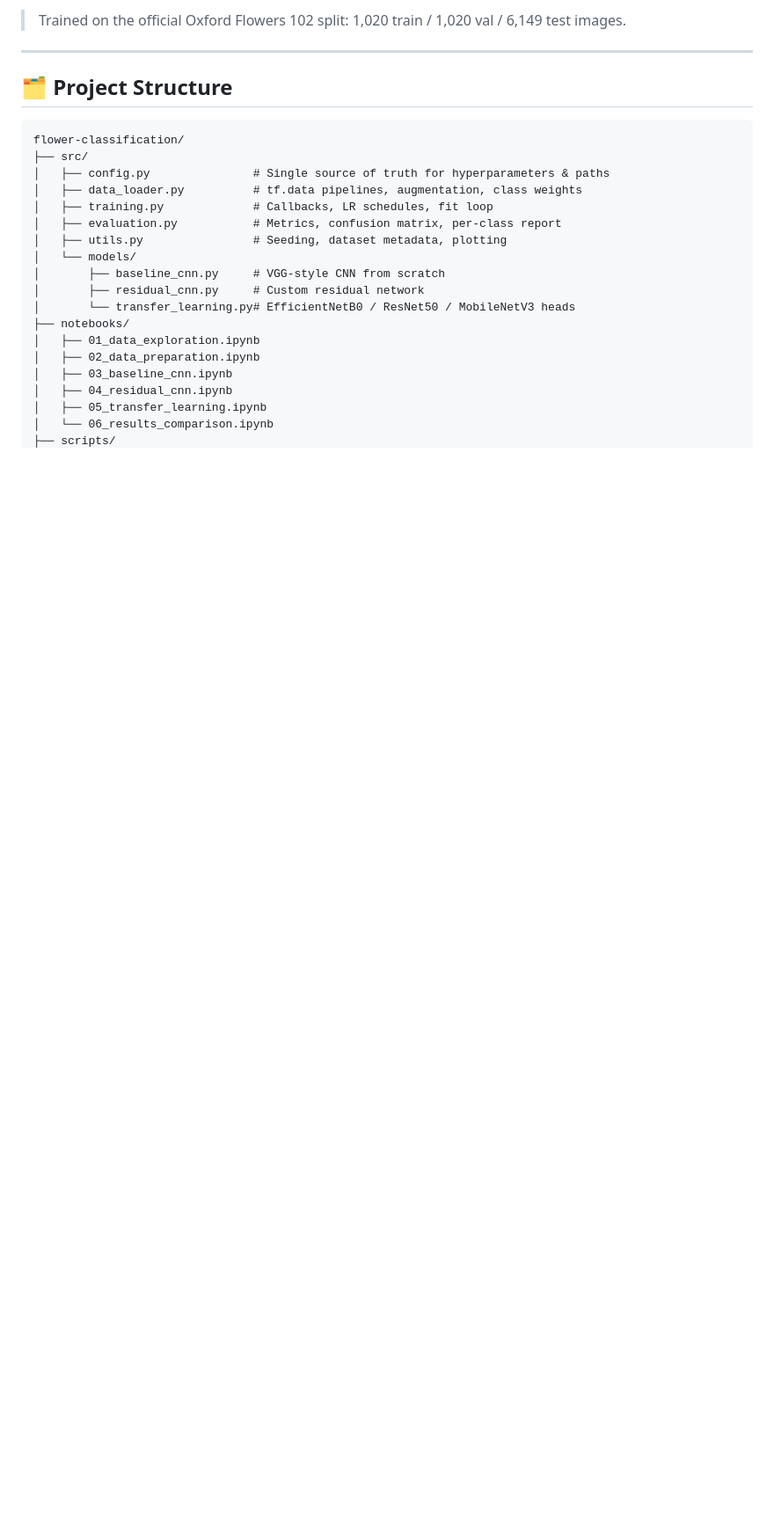
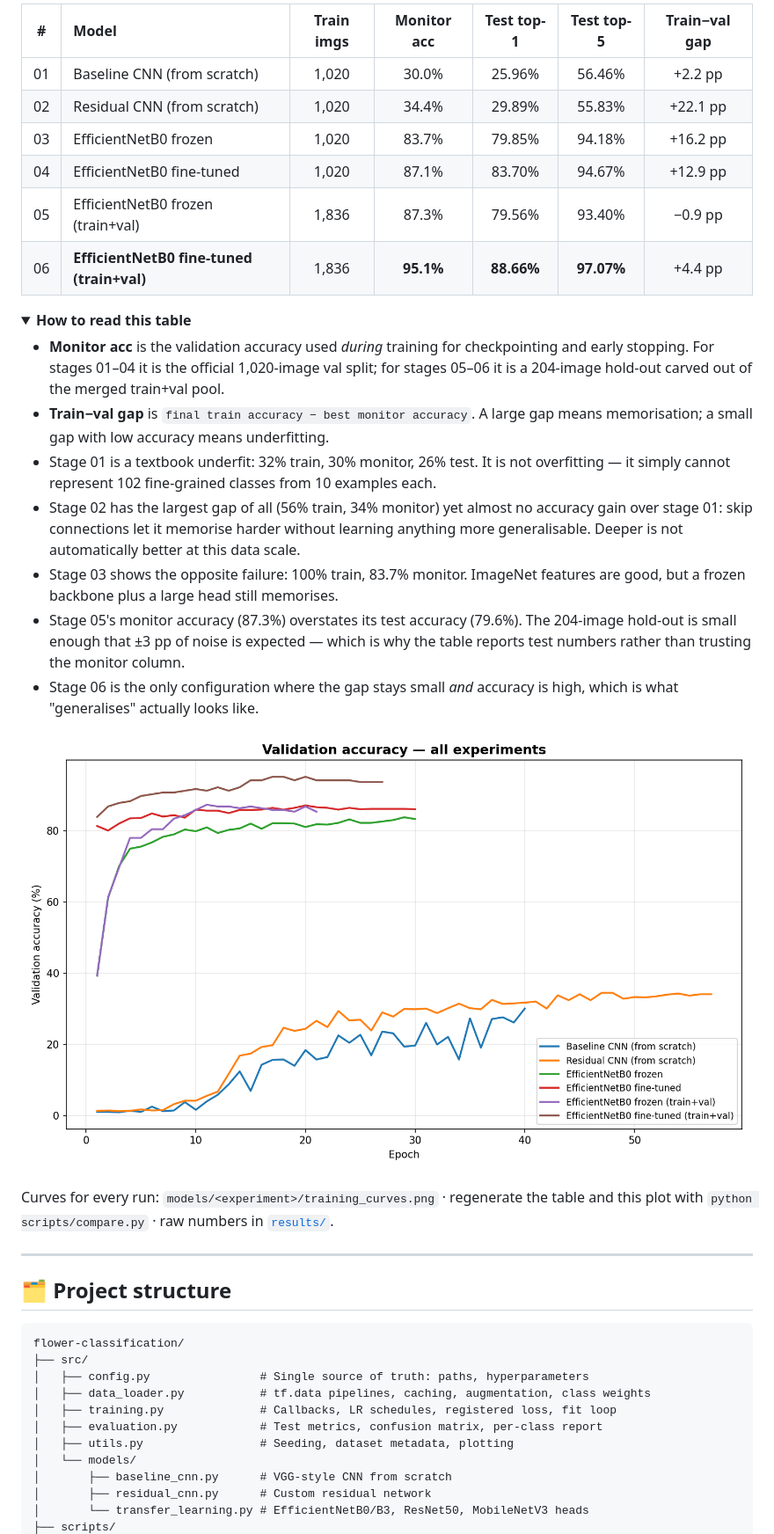
Before and after one commit to mohammadhashemlou/flower-classification, a Markdown page: README.md, the part around one of its changes. Shown at 88% size. GitHub-like rendering; pictures changed too: results/comparison.png (added); folded sections open; blank space fills up the shorter version.

````diff
--- a/README.md
+++ b/README.md
@@ -42,27 +38,44 @@ The final model is trained in two phases — a frozen-backbone warm-up followed
 
-> Trained on the official Oxford Flowers 102 split: 1,020 train / 1,020 val / 6,149 test images.
+| # | Model | Train imgs | Monitor acc | Test top-1 | Test top-5 | Train−val gap |
+| :-: | :--- | :---: | :---: | :---: | :---: | :---: |
+| 01 | Baseline CNN (from scratch) | 1,020 | 30.0% | 25.96% | 56.46% | +2.2 pp |
+| 02 | Residual CNN (from scratch) | 1,020 | 34.4% | 29.89% | 55.83% | +22.1 pp |
+| 03 | EfficientNetB0 frozen | 1,020 | 83.7% | 79.85% | 94.18% | +16.2 pp |
+| 04 | EfficientNetB0 fine-tuned | 1,020 | 87.1% | 83.70% | 94.67% | +12.9 pp |
+| 05 | EfficientNetB0 frozen (train+val) | 1,836 | 87.3% | 79.56% | 93.40% | −0.9 pp |
+| 06 | **EfficientNetB0 fine-tuned (train+val)** | 1,836 | **95.1%** | **88.66%** | **97.07%** | +4.4 pp |
+
+<details>
+<summary><b>How to read this table</b></summary>
+
+- **Monitor acc** is the validation accuracy used *during* training for checkpointing and early stopping. For stages 01–04 it is the official 1,020-image val split; for stages 05–06 it is a 204-image hold-out carved out of the merged train+val pool.
+- **Train−val gap** is `final train accuracy − best monitor accuracy`. A large gap means memorisation; a small gap with low accuracy means underfitting.
+- Stage 01 is a textbook underfit: 32% train, 30% monitor, 26% test. It is not overfitting — it simply cannot represent 102 fine-grained classes from 10 examples each.
+- Stage 02 has the largest gap of all (56% train, 34% monitor) yet almost no accuracy gain over stage 01: skip connections let it memorise harder without learning anything more generalisable. Deeper is not automatically better at this data scale.
+- Stage 03 shows the opposite failure: 100% train, 83.7% monitor. ImageNet features are good, but a frozen backbone plus a large head still memorises.
+- Stage 05's monitor accuracy (87.3%) overstates its test accuracy (79.6%). The 204-image hold-out is small enough that ±3 pp of noise is expected — which is why the table reports test numbers rather than trusting the monitor column.
+- Stage 06 is the only configuration where the gap stays small *and* accuracy is high, which is what "generalises" actually looks like.
+
+</details>
+
+![Validation accuracy across all six experiments](results/comparison.png)
+
+Curves for every run: `models/<experiment>/training_curves.png` · regenerate the table and this plot with `python scripts/compare.py` · raw numbers in [`results/`](results/).
 
 ---
 
-## 🗂 Project Structure
+## 🗂 Project structure
 
 ```
 flower-classification/
 ├── src/
-│   ├── config.py               # Single source of truth for hyperparameters & paths
-│   ├── data_loader.py          # tf.data pipelines, augmentation, class weights
-│   ├── training.py             # Callbacks, LR schedules, fit loop
-│   ├── evaluation.py           # Metrics, confusion matrix, per-class report
-│   ├── utils.py                # Seeding, dataset metadata, plotting
+│   ├── config.py                # Single source of truth: paths, hyperparameters
+│   ├── data_loader.py           # tf.data pipelines, caching, augmentation, class weights
+│   ├── training.py              # Callbacks, LR schedules, registered loss, fit loop
+│   ├── evaluation.py            # Test metrics, confusion matrix, per-class report
+│   ├── utils.py                 # Seeding, dataset metadata, plotting
 │   └── models/
-│       ├── baseline_cnn.py     # VGG-style CNN from scratch
-│       ├── residual_cnn.py     # Custom residual network
-│       └── transfer_learning.py# EfficientNetB0 / ResNet50 / MobileNetV3 heads
-├── notebooks/
-│   ├── 01_data_exploration.ipynb
-│   ├── 02_data_preparation.ipynb
-│   ├── 03_baseline_cnn.ipynb
-│   ├── 04_residual_cnn.ipynb
-│   ├── 05_transfer_learning.ipynb
-│   └── 06_results_comparison.ipynb
+│       ├── baseline_cnn.py      # VGG-style CNN from scratch
+│       ├── residual_cnn.py      # Custom residual network
+│       └── transfer_learning.py # EfficientNetB0/B3, ResNet50, MobileNetV3 heads
 ├── scripts/
````
Also changed, not shown: other parts of README.md (+130 -110 lines), 2 other files.
